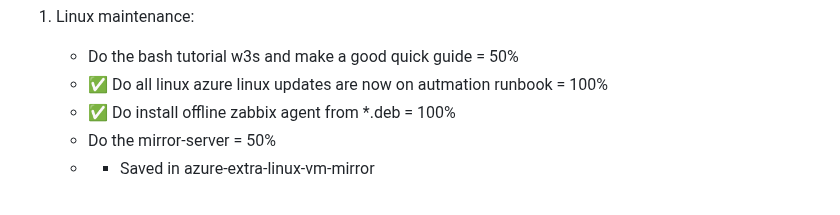
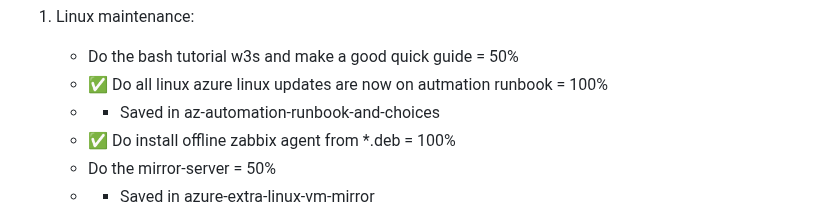
Before and after one commit to spawnmarvel/todo-and-current, a Markdown page: README.md, the part around the change. Rendered like a GitHub page.

Commit message:
comapare

```diff
--- a/README.md
+++ b/README.md
@@ -57,6 +57,7 @@ sudo apt autoclean
 
     - Do the bash tutorial w3s and make a good quick guide = 50%
     - :white_check_mark: Do all linux azure linux updates are now on autmation runbook = 100%
+    - - Saved in az-automation-runbook-and-choices
     - :white_check_mark: Do install offline zabbix agent from *.deb = 100%
     - Do the mirror-server = 50%
     - - Saved in azure-extra-linux-vm-mirror
```
